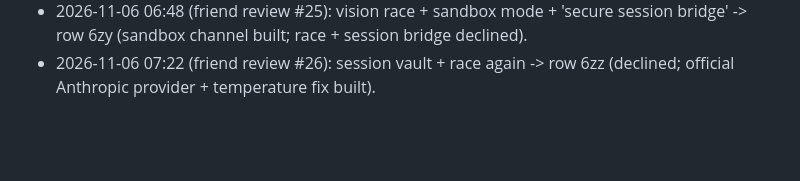
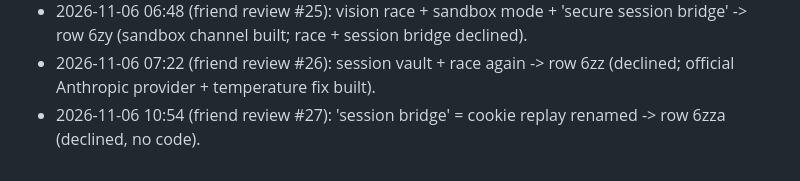
Before and after one commit to abhikun208/Yt-clips, a Markdown page: PROGRESS.md, the part around one of its changes. Drawn GitHub-style; blank space fills up the shorter version.

Commit message:
PROGRESS row 6zza (review #27: session bridge declined)
Co-Authored-By: Claude Sonnet 5.5 <noreply@anthropic.com>
Claude-Session: https://claude.ai/code/session_01QHSDerVH9ycKzmZ7SC16H9

```diff
--- a/PROGRESS.md
+++ b/PROGRESS.md
@@ -295,3 +296,4 @@ Known: render is slow on 2 vCPU (2 clips of the 90s fixture ~9.5 min incl. zoomp
 - 2026-11-05 21:56 (friend review #24): vision race/toggle/smoke/docker/pending list -> row 6zx (ui-e2e fixed, vision toggle, real Telegram test message; race + dummy uploads declined).
 - 2026-11-06 06:48 (friend review #25): vision race + sandbox mode + 'secure session bridge' -> row 6zy (sandbox channel built; race + session bridge declined).
 - 2026-11-06 07:22 (friend review #26): session vault + race again -> row 6zz (declined; official Anthropic provider + temperature fix built).
+- 2026-11-06 10:54 (friend review #27): 'session bridge' = cookie replay renamed -> row 6zza (declined, no code).
```
Also changed, not shown: other parts of PROGRESS.md (+1 -0 lines).
